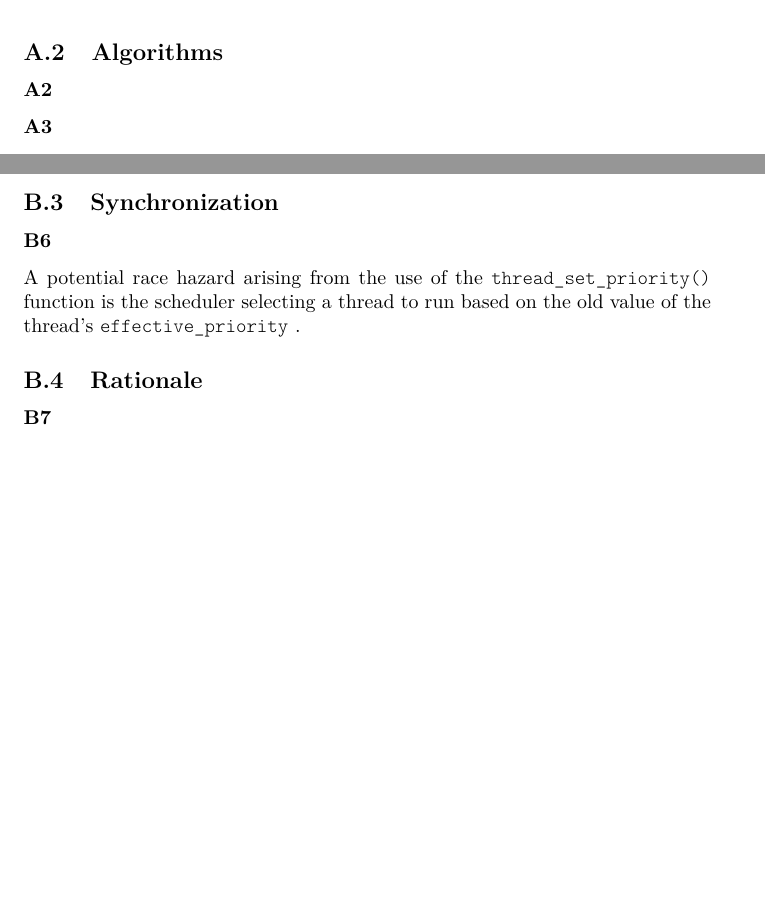
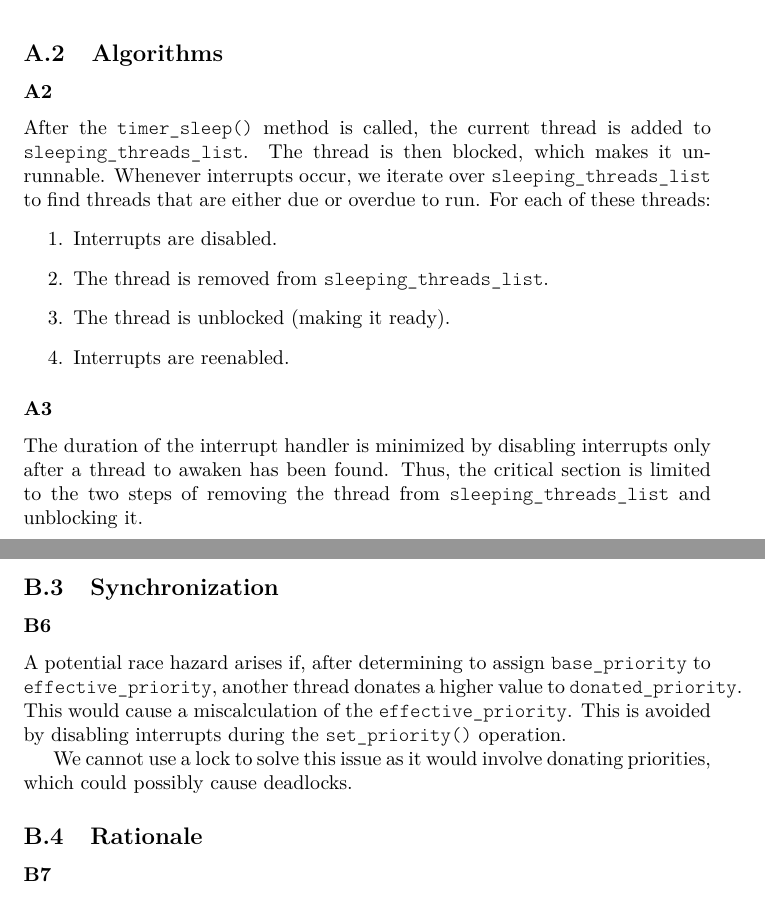
Before and after one commit to nakulj/cs-402, a LaTeX document (Design Document/designdoc.tex, which reads Design Document/alarm.tex, Design Document/priority.tex): two parts of pages 3 and 5 of 7 before the commit and two parts of pages 3 and 6 of 8 after it, joined at a grey line, cut so that both start at the same text, the shorter picture padded with empty space. Compiled offline with pdfLaTeX.

Commit message:
Added more alarm description

```diff
--- a/Design Document/alarm.tex
+++ b/Design Document/alarm.tex
@@ -3,7 +3,15 @@
 	\input{adatastructures.tex}
 \subsection{Algorithms}
 	\subsubsection{}
+		After the \code{timer_sleep()} method is called, the current thread is added to \code{sleeping_threads_list}. The thread is then blocked, which makes it unrunnable. Whenever interrupts occur, we iterate over \code{sleeping_threads_list} to find threads that are either due or overdue to run. For each of these threads:
+		\begin{enumerate}
+			\item Interrupts are disabled.
+			\item The thread is removed from \code{sleeping_threads_list}.
+			\item The thread is unblocked (making it ready).
+			\item Interrupts are reenabled.
+		\end{enumerate}
 	\subsubsection{}
+		The duration of the interrupt handler is minimized by disabling interrupts only after a thread to awaken has been found. Thus, the critical section is limited to the two steps of removing the thread from \code{sleeping_threads_list} and unblocking it.
 \subsection{Synchronization}
 	\subsubsection{}
 	\subsubsection{}
--- a/Design Document/priority.tex
+++ b/Design Document/priority.tex
@@ -21,7 +21,9 @@
 		Whenever locks are released, the \dpr and \epr of all affected threads are recalculated. This allows for arbitrary levels of nesting.
 \subsection{Synchronization}
 	\subsubsection{}
-		A potential race hazard arising from the use of the \code{thread_set_priority()} function is the scheduler selecting a thread to run based on the old value of the thread's \epr.
+		A potential race hazard arises if, after determining to assign \bpr to \code{effective_priority}, another thread donates a higher value to \code{donated_priority}. This would cause a miscalculation of the \code{effective_priority}. This is avoided by disabling interrupts during the \code{set_priority()} operation.
+
+		We cannot use a lock to solve this issue as it would involve donating priorities, which could possibly cause deadlocks.
 \subsection{Rationale}
 	\subsubsection{}
 		We chose this design due to the simplicity of implementing it. We had also considered using a stack to track nested priority donations; however, this would have placed arbitrary limits on levels of donation nesting. Further, it would complicate handling the case in which a donor thread's base priority was changed while it was waiting for a lock.
```
Also changed, not shown: Design Document/designdoc.pdf.
